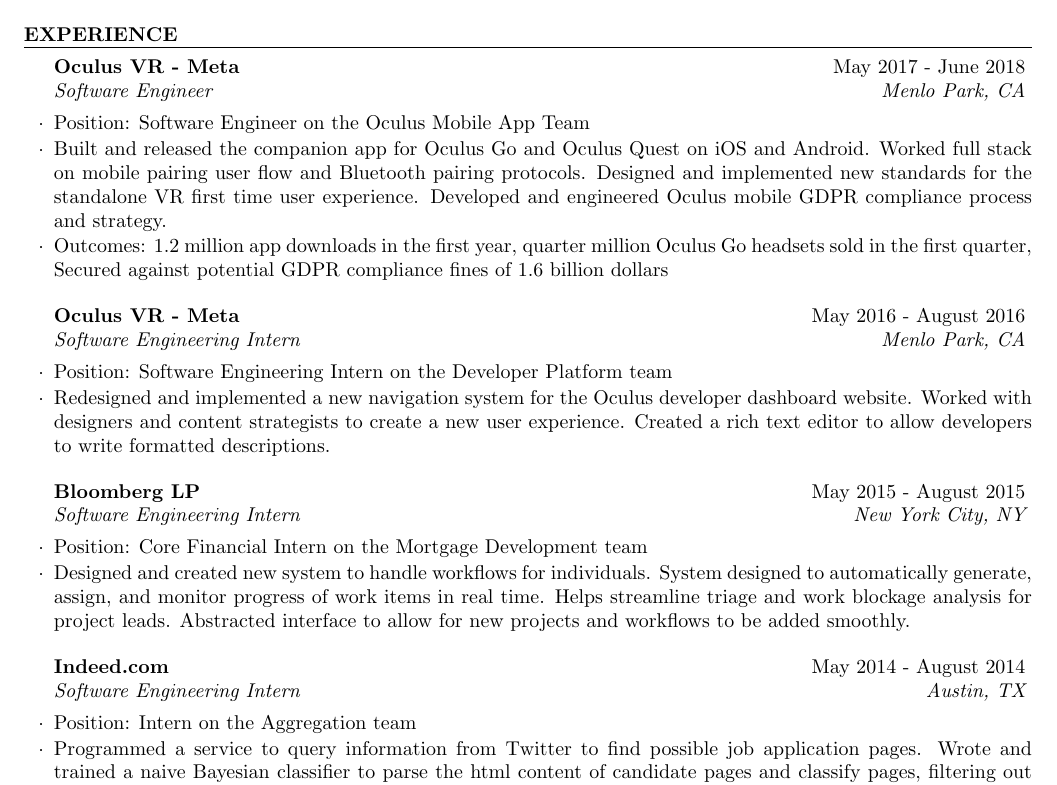
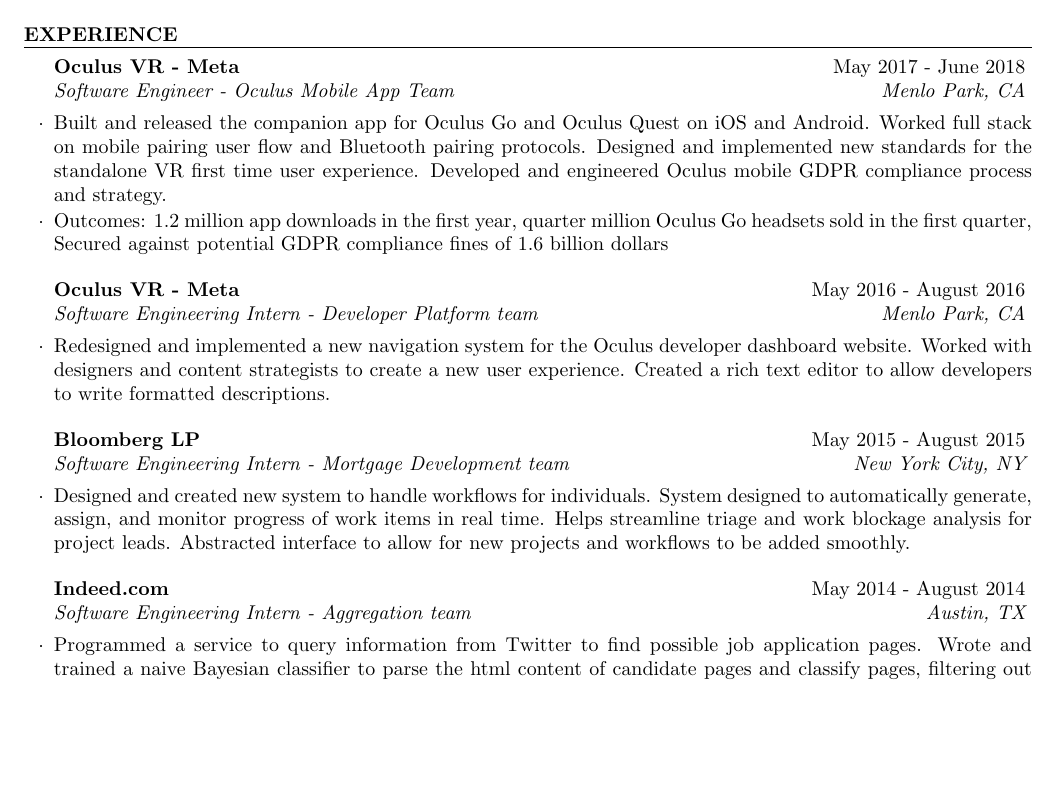
Before and after one commit to nquddus/resume, a LaTeX CV (resume.tex): part of the page, cut so that both start at the same text, the shorter picture padded with empty space. Compiled offline with pdfLaTeX.

Commit message:
Moved each team up to the position line to save 4 lines

```diff
--- a/resume.tex
+++ b/resume.tex
@@ -48,8 +48,7 @@
 % Words to include
     % Engineered - open ended enough to be for team or single person
 
-  \begin{rSubsection}{Oculus VR - Meta}{May 2017 - June 2018}{Software Engineer}{Menlo Park, CA}
-  \item Position: Software Engineer on the Oculus Mobile App Team
+  \begin{rSubsection}{Oculus VR - Meta}{May 2017 - June 2018}{Software Engineer - Oculus Mobile App Team}{Menlo Park, CA}
   \item Built and released the companion app for Oculus Go and Oculus
       Quest on iOS and Android.
       Worked full stack on mobile pairing user flow and Bluetooth pairing protocols.
@@ -61,8 +60,7 @@
 
 %------------------------------------------------
 
-  \begin{rSubsection}{Oculus VR - Meta}{May 2016 - August 2016}{Software Engineering Intern}{Menlo Park, CA}
-  \item Position: Software Engineering Intern on the Developer Platform team
+  \begin{rSubsection}{Oculus VR - Meta}{May 2016 - August 2016}{Software Engineering Intern - Developer Platform team}{Menlo Park, CA}
   \item Redesigned and implemented a new navigation system for the Oculus
       developer dashboard website. Worked with designers and content strategists
       to create a new user experience. Created a rich text editor to allow
@@ -72,8 +70,7 @@
 %------------------------------------------------
 
 
-  \begin{rSubsection}{Bloomberg LP}{May 2015 - August 2015}{Software Engineering Intern}{New York City, NY}
-  \item Position: Core Financial Intern on the Mortgage Development team
+  \begin{rSubsection}{Bloomberg LP}{May 2015 - August 2015}{Software Engineering Intern - Mortgage Development team}{New York City, NY}
   \item Designed and created new system to handle workflows for individuals.
       System designed to automatically generate, assign, and monitor progress of
       work items in real time. Helps streamline triage and work blockage
@@ -84,8 +81,7 @@
 
 %------------------------------------------------
 
-\begin{rSubsection}{Indeed.com}{May 2014 - August 2014}{Software Engineering Intern}{Austin, TX}
-\item Position: Intern on the Aggregation team
+\begin{rSubsection}{Indeed.com}{May 2014 - August 2014}{Software Engineering Intern - Aggregation team}{Austin, TX}
 \item Programmed a service to query information from Twitter to find possible
     job application pages. Wrote and trained a naive Bayesian classifier to
     parse the html content of candidate pages and classify pages, filtering out
```
Also changed, not shown: resume.pdf, 1 other file.
